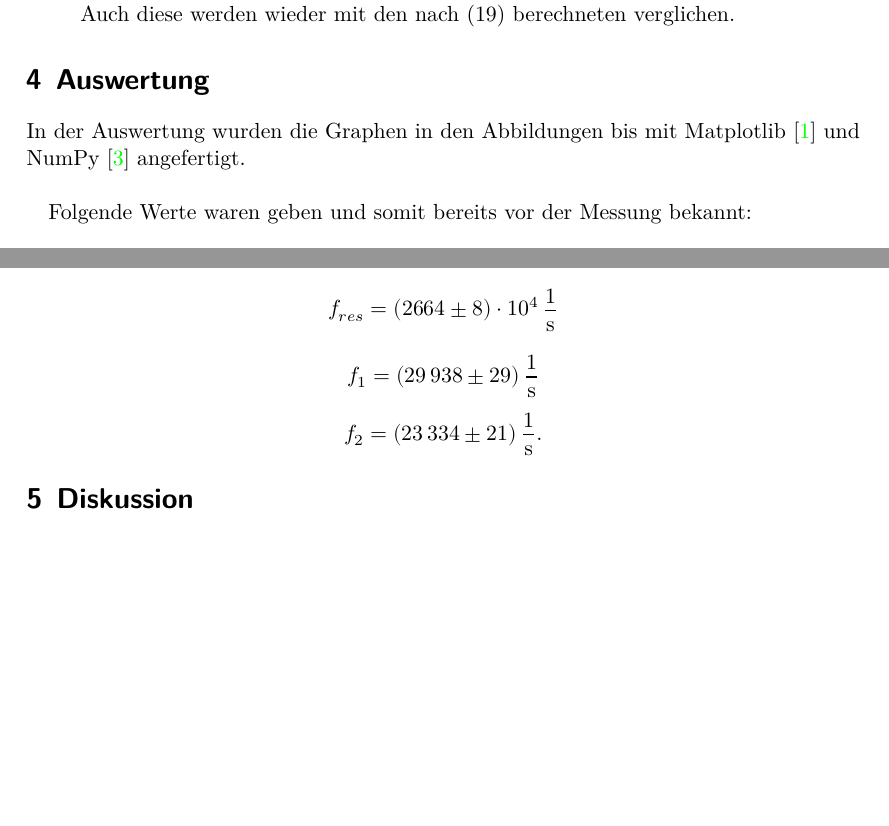
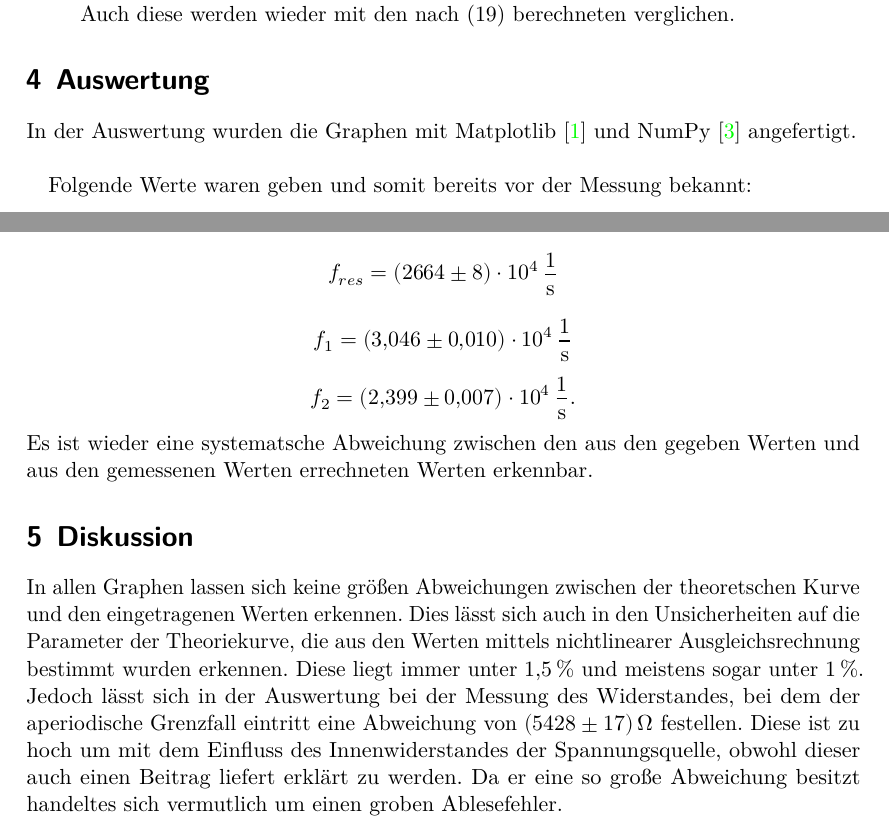
Before and after one commit to ghzut/Praktikum, a LaTeX document (Praktikum5-V354/Praktikum5w.tex, which reads Praktikum5-V354/content/auswertung.tex, Praktikum5-V354/content/diskussion.tex): two parts of pages 8 and 14 of 15, joined at a grey line, cut so that both start at the same text, the shorter picture padded with empty space. Compiled offline with LuaLaTeX.

Commit message:
Auswertung bis auf Überschriften abgeschlossen. Diskussion begonnen.

```diff
--- a/Praktikum5-V354/content/auswertung.tex
+++ b/Praktikum5-V354/content/auswertung.tex
@@ -1,6 +1,6 @@
 \section{Auswertung}
 \label{sec:Auswertung}
-In der Auswertung wurden die Graphen in den Abbildungen  bis  mit Matplotlib \cite{matplotlib} und NumPy \cite{numpy} angefertigt.\\
+In der Auswertung wurden die Graphen mit Matplotlib \cite{matplotlib} und NumPy \cite{numpy} angefertigt.\\
 
 
 Folgende Werte waren geben und somit bereits vor der Messung bekannt:
@@ -119,8 +132,9 @@ Mit den gegebenen Werten für $R_2$, $L$ und $C$ ergibt sich:
 f_{res} = \SI{2664(8)e4}{\per\second}
 \end{displaymath}
 \begin{displaymath}
-f_1 = \SI{29938(29)}{\per\second}
+f_1 = \SI{3.046(10)e4}{\per\second}
 \end{displaymath}
 \begin{displaymath}
-f_2 = \SI{23334(21)}{\per\second}\text{.}
+f_2 = \SI{2.399(7)e4}{\per\second}\text{.}
 \end{displaymath}
+Es ist wieder eine systematsche Abweichung zwischen den aus den gegeben Werten und aus den gemessenen Werten errechneten Werten erkennbar.
--- a/Praktikum5-V354/content/diskussion.tex
+++ b/Praktikum5-V354/content/diskussion.tex
@@ -1,2 +1,4 @@
 \section{Diskussion}
-\label{sec:Diskussion}\textbf{}
+\label{sec:Diskussion}
+
+In allen Graphen lassen sich keine größen Abweichungen zwischen der theoretschen Kurve und den eingetragenen Werten erkennen. Dies lässt sich auch in den Unsicherheiten auf die Parameter der Theoriekurve, die aus den Werten mittels nichtlinearer Ausgleichsrechnung bestimmt wurden erkennen. Diese liegt immer unter $\SI{1.5}{\percent}$ und meistens sogar unter $\SI{1}{\percent}$. Jedoch lässt sich in der Auswertung bei der Messung des Widerstandes, bei dem der aperiodische Grenzfall eintritt eine Abweichung von $\SI{5428(17)}{\ohm}$ festellen. Diese ist zu hoch um mit dem Einfluss des Innenwiderstandes der Spannungsquelle, obwohl dieser auch einen Beitrag liefert erklärt zu werden. Da er eine so große Abweichung besitzt handeltes sich vermutlich um einen groben Ablesefehler.
```
Also changed, not shown: Praktikum5-V354/content/auswertung.tex (15 more changed lines).
